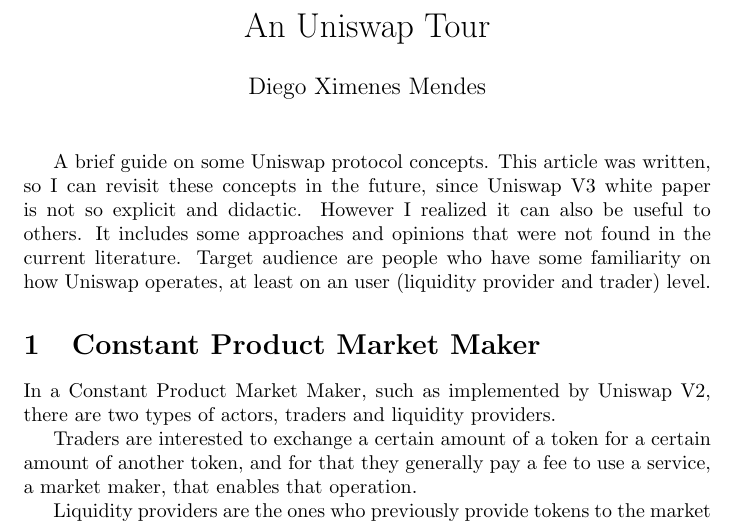
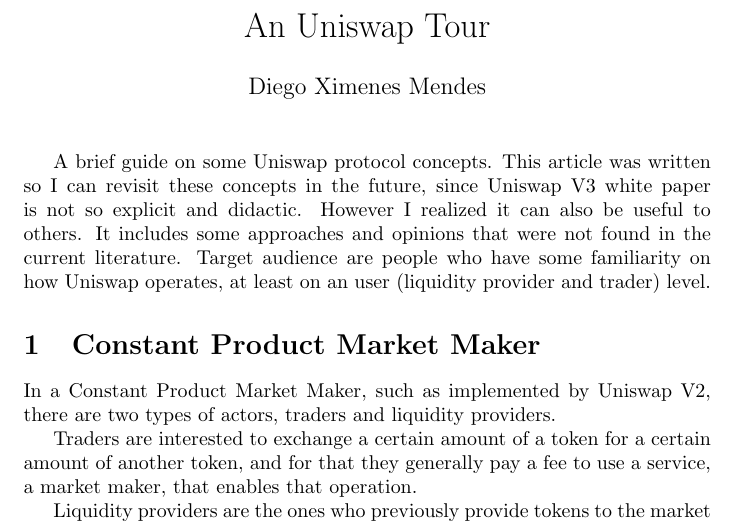
Before and after one commit to diegoximenes/uniswap_analysis, a LaTeX document (uniswap_tour.tex): part of page 1 of 6, cut so that both start at the same text. Compiled offline with pdfLaTeX.

Commit message:
fix comma usage

```diff
--- a/uniswap_tour.tex
+++ b/uniswap_tour.tex
@@ -17,7 +17,7 @@
 \maketitle
 
 A brief guide on some Uniswap protocol concepts.
-This article was written, so I can revisit these concepts in the future, since Uniswap V3 white paper is not so explicit and didactic.
+This article was written so I can revisit these concepts in the future, since Uniswap V3 white paper is not so explicit and didactic.
 However I realized it can also be useful to others.
 It includes some approaches and opinions that were not found in the current literature.
 Target audience are people who have some familiarity on how Uniswap operates, at least on an user (liquidity provider and trader) level.
```
Also changed, not shown: README.md, uniswap_tour.pdf.
